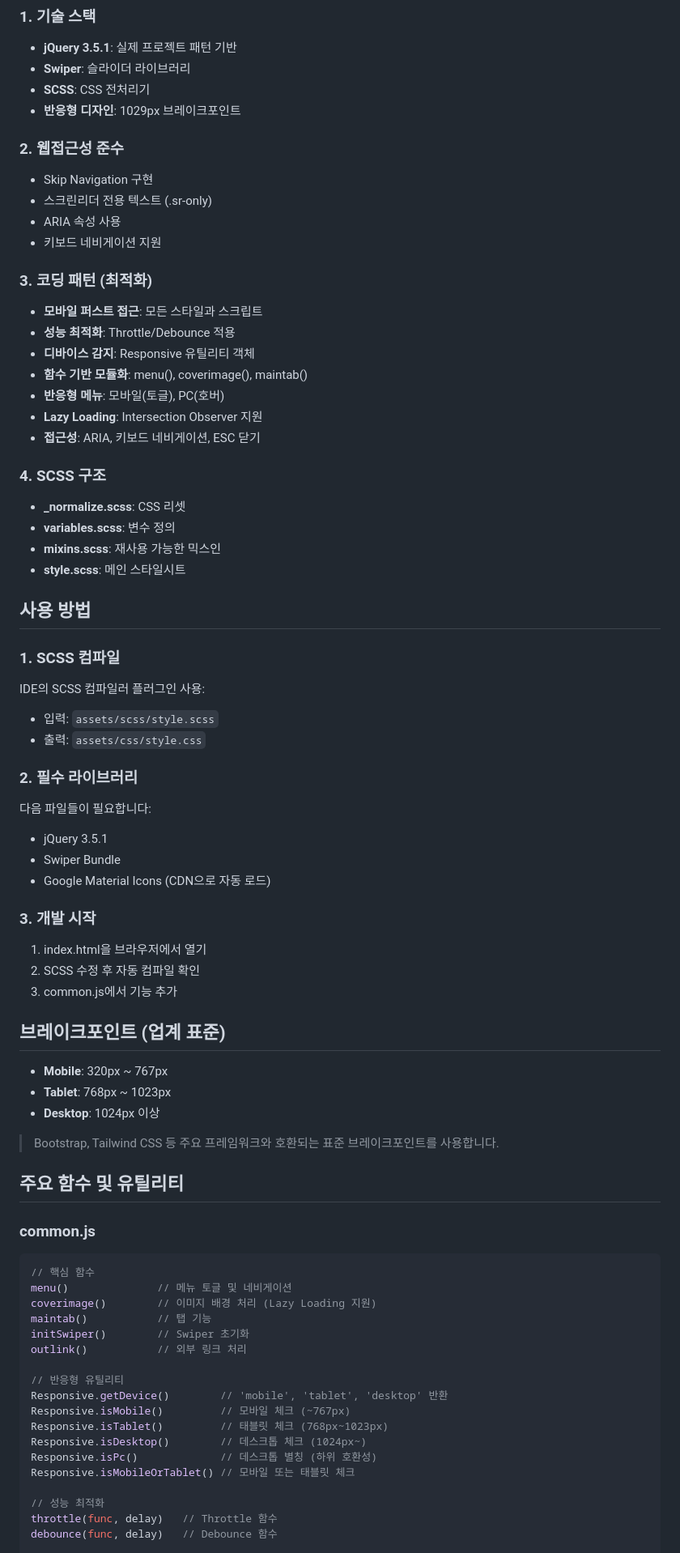
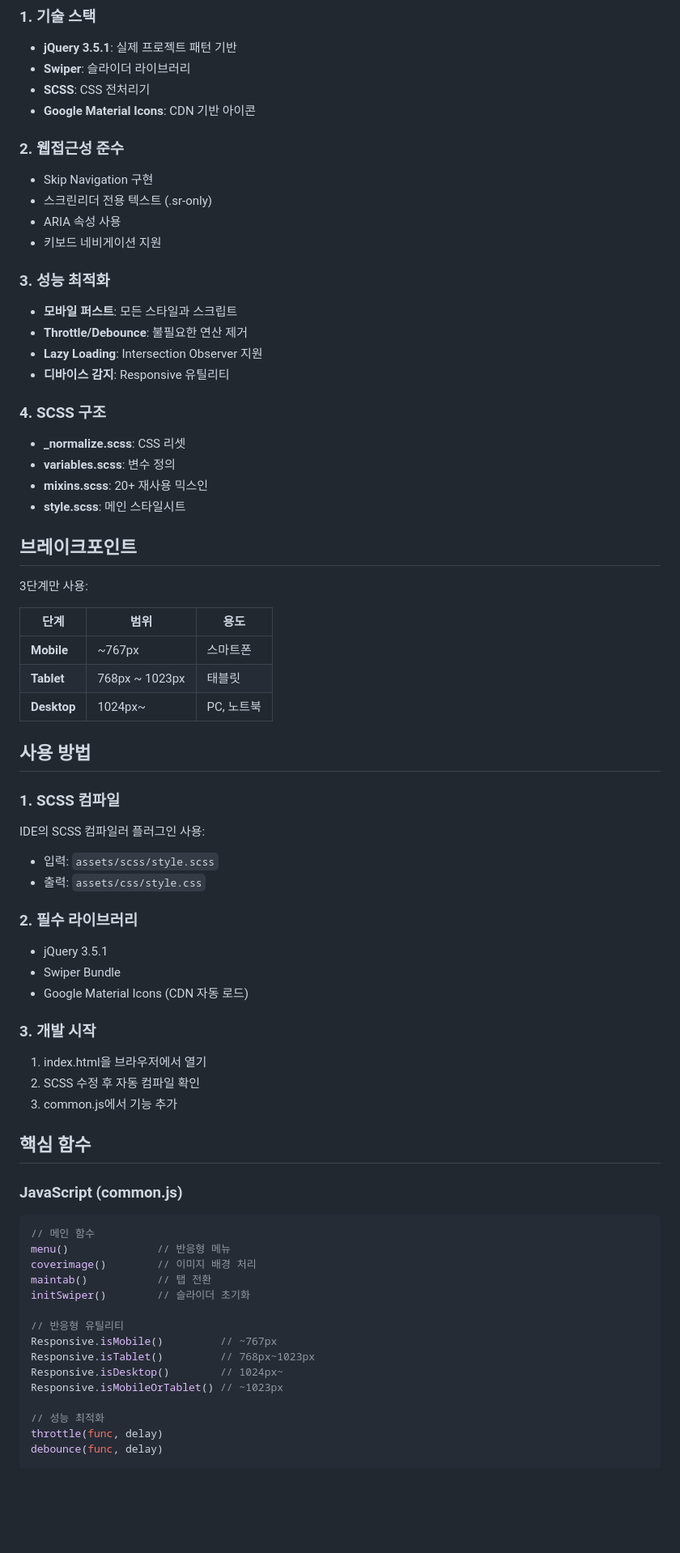
Before and after one commit to emrdl7/infoTemplate, a Markdown page: README.md, the part around one of its changes. Shown at 81% size. Drawn GitHub-style; blank space fills up the shorter version.

````diff
--- a/README.md
+++ b/README.md
@@ -29,7 +29,7 @@ infoTemplate/
 - **jQuery 3.5.1**: 실제 프로젝트 패턴 기반
 - **Swiper**: 슬라이더 라이브러리
 - **SCSS**: CSS 전처리기
-- **반응형 디자인**: 1029px 브레이크포인트
+- **Google Material Icons**: CDN 기반 아이콘
 
 ### 2. 웹접근성 준수
 - Skip Navigation 구현
@@ -37,20 +37,27 @@ infoTemplate/
 - ARIA 속성 사용
 - 키보드 네비게이션 지원
 
-### 3. 코딩 패턴 (최적화)
-- **모바일 퍼스트 접근**: 모든 스타일과 스크립트
-- **성능 최적화**: Throttle/Debounce 적용
-- **디바이스 감지**: Responsive 유틸리티 객체
-- **함수 기반 모듈화**: menu(), coverimage(), maintab()
-- **반응형 메뉴**: 모바일(토글), PC(호버)
+### 3. 성능 최적화
+- **모바일 퍼스트**: 모든 스타일과 스크립트
+- **Throttle/Debounce**: 불필요한 연산 제거
 - **Lazy Loading**: Intersection Observer 지원
-- **접근성**: ARIA, 키보드 네비게이션, ESC 닫기
+- **디바이스 감지**: Responsive 유틸리티
 
 ### 4. SCSS 구조
 - **_normalize.scss**: CSS 리셋
 - **variables.scss**: 변수 정의
-- **mixins.scss**: 재사용 가능한 믹스인
+- **mixins.scss**: 20+ 재사용 믹스인
 - **style.scss**: 메인 스타일시트
+
+## 브레이크포인트
+
+3단계만 사용:
+
+| 단계 | 범위 | 용도 |
+|------|------|------|
+| **Mobile** | ~767px | 스마트폰 |
+| **Tablet** | 768px ~ 1023px | 태블릿 |
+| **Desktop** | 1024px~ | PC, 노트북 |
 
 ## 사용 방법
 
@@ -60,45 +67,33 @@ IDE의 SCSS 컴파일러 플러그인 사용:
 - 출력: `assets/css/style.css`
 
 ### 2. 필수 라이브러리
-다음 파일들이 필요합니다:
 - jQuery 3.5.1
 - Swiper Bundle
-- Google Material Icons (CDN으로 자동 로드)
+- Google Material Icons (CDN 자동 로드)
 
 ### 3. 개발 시작
 1. index.html을 브라우저에서 열기
 2. SCSS 수정 후 자동 컴파일 확인
 3. common.js에서 기능 추가
 
-## 브레이크포인트 (업계 표준)
+## 핵심 함수
 
-- **Mobile**: 320px ~ 767px
-- **Tablet**: 768px ~ 1023px
-- **Desktop**: 1024px 이상
-
-> Bootstrap, Tailwind CSS 등 주요 프레임워크와 호환되는 표준 브레이크포인트를 사용합니다.
-
-## 주요 함수 및 유틸리티
-
-### common.js
+### JavaScript (common.js)
 
 ```javascript
-// 핵심 함수
-menu()              // 메뉴 토글 및 네비게이션
-coverimage()        // 이미지 배경 처리 (Lazy Loading 지원)
-maintab()           // 탭 기능
-initSwiper()        // Swiper 초기화
-outlink()           // 외부 링크 처리
+// 메인 함수
+menu()              // 반응형 메뉴
+coverimage()        // 이미지 배경 처리
+maintab()           // 탭 전환
+initSwiper()        // 슬라이더 초기화
 
 // 반응형 유틸리티
-Responsive.getDevice()        // 'mobile', 'tablet', 'desktop' 반환
-Responsive.isMobile()         // 모바일 체크 (~767px)
-Responsive.isTablet()         // 태블릿 체크 (768px~1023px)
-Responsive.isDesktop()        // 데스크톱 체크 (1024px~)
-Responsive.isPc()             // 데스크톱 별칭 (하위 호환성)
-Responsive.isMobileOrTablet() // 모바일 또는 태블릿 체크
+Responsive.isMobile()         // ~767px
+Responsive.isTablet()         // 768px~1023px
+Responsive.isDesktop()        // 1024px~
+Responsive.isMobileOrTablet() // ~1023px
 
 // 성능 최적화
-throttle(func, delay)   // Throttle 함수
-debounce(func, delay)   // Debounce 함수
+throttle(func, delay)
+debounce(func, delay)
 
````
Also changed, not shown: other parts of README.md (+75 -85 lines).
